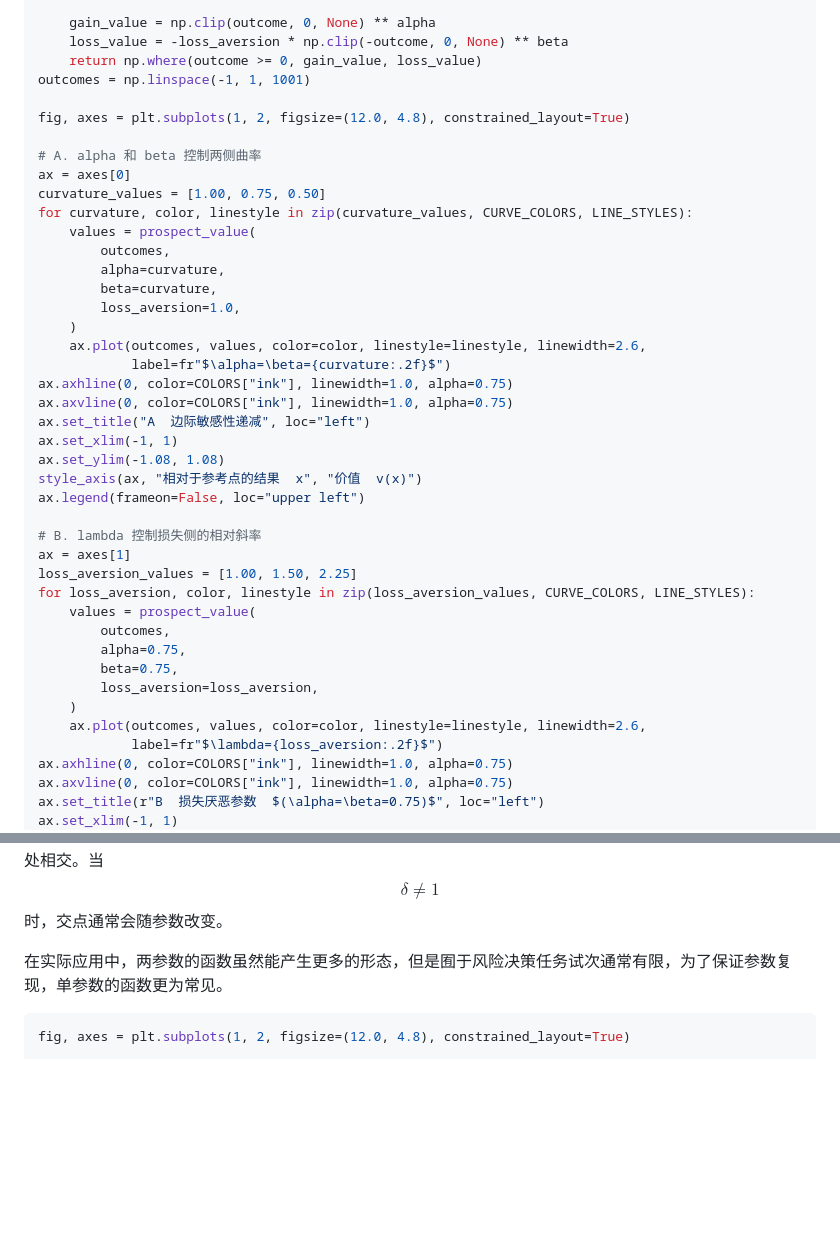
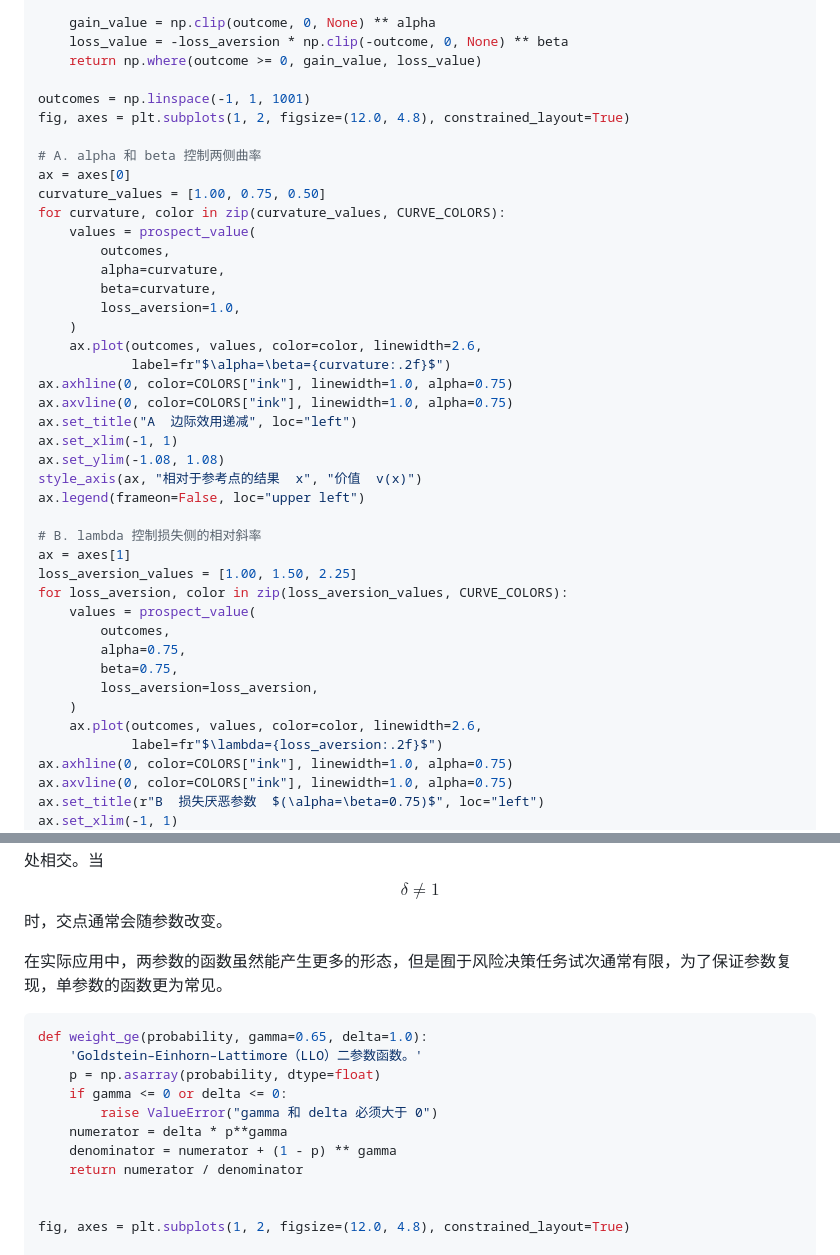
Before and after one commit to ruyuanzhang/compmodcogpsy, a Markdown page: di-qi-zhang-jia-zhi-jue-ce/7.1-qian-jing-li-lun.md, 2 parts joined by grey strips. Rendered like a GitHub page; blank space fills up the shorter version.

````diff
--- a/di-qi-zhang-jia-zhi-jue-ce/7.1-qian-jing-li-lun.md
+++ b/di-qi-zhang-jia-zhi-jue-ce/7.1-qian-jing-li-lun.md
@@ -169,25 +169,25 @@ def prospect_value(outcome, alpha=0.88, beta=0.88, loss_aversion=2.25):
     gain_value = np.clip(outcome, 0, None) ** alpha
     loss_value = -loss_aversion * np.clip(-outcome, 0, None) ** beta
     return np.where(outcome >= 0, gain_value, loss_value)
+
 outcomes = np.linspace(-1, 1, 1001)
-
 fig, axes = plt.subplots(1, 2, figsize=(12.0, 4.8), constrained_layout=True)
 
 # A. alpha 和 beta 控制两侧曲率
 ax = axes[0]
 curvature_values = [1.00, 0.75, 0.50]
-for curvature, color, linestyle in zip(curvature_values, CURVE_COLORS, LINE_STYLES):
+for curvature, color in zip(curvature_values, CURVE_COLORS):
     values = prospect_value(
         outcomes,
         alpha=curvature,
         beta=curvature,
         loss_aversion=1.0,
     )
-    ax.plot(outcomes, values, color=color, linestyle=linestyle, linewidth=2.6,
+    ax.plot(outcomes, values, color=color, linewidth=2.6,
             label=fr"$\alpha=\beta={curvature:.2f}$")
 ax.axhline(0, color=COLORS["ink"], linewidth=1.0, alpha=0.75)
 ax.axvline(0, color=COLORS["ink"], linewidth=1.0, alpha=0.75)
-ax.set_title("A  边际敏感性递减", loc="left")
+ax.set_title("A  边际效用递减", loc="left")
 ax.set_xlim(-1, 1)
 ax.set_ylim(-1.08, 1.08)
 style_axis(ax, "相对于参考点的结果  x", "价值  v(x)")
@@ -196,14 +196,14 @@ ax.legend(frameon=False, loc="upper left")
 # B. lambda 控制损失侧的相对斜率
 ax = axes[1]
 loss_aversion_values = [1.00, 1.50, 2.25]
-for loss_aversion, color, linestyle in zip(loss_aversion_values, CURVE_COLORS, LINE_STYLES):
+for loss_aversion, color in zip(loss_aversion_values, CURVE_COLORS):
     values = prospect_value(
         outcomes,
         alpha=0.75,
         beta=0.75,
         loss_aversion=loss_aversion,
     )
-    ax.plot(outcomes, values, color=color, linestyle=linestyle, linewidth=2.6,
+    ax.plot(outcomes, values, color=color, linewidth=2.6,
             label=fr"$\lambda={loss_aversion:.2f}$")
 ax.axhline(0, color=COLORS["ink"], linewidth=1.0, alpha=0.75)
 ax.axvline(0, color=COLORS["ink"], linewidth=1.0, alpha=0.75)
@@ -410,6 +425,16 @@ $$
 在实际应用中，两参数的函数虽然能产生更多的形态，但是囿于风险决策任务试次通常有限，为了保证参数复现，单参数的函数更为常见。
 
 ```python
+def weight_ge(probability, gamma=0.65, delta=1.0):
+    'Goldstein–Einhorn–Lattimore（LLO）二参数函数。'
+    p = np.asarray(probability, dtype=float)
+    if gamma <= 0 or delta <= 0:
+        raise ValueError("gamma 和 delta 必须大于 0")
+    numerator = delta * p**gamma
+    denominator = numerator + (1 - p) ** gamma
+    return numerator / denominator
+
+
 fig, axes = plt.subplots(1, 2, figsize=(12.0, 4.8), constrained_layout=True)
 
 # A. 改变 gamma
````
Also changed, not shown: other parts of di-qi-zhang-jia-zhi-jue-ce/7.1-qian-jing-li-lun.md (+33 -4 lines), di-qi-zhang-jia-zhi-jue-ce/7.2-feng-xian-jue-ce.md (+7 -5 lines), di-qi-zhang-jia-zhi-jue-ce/zhan-wang.md (+1 -1 lines), .gitbook/assets/cpt_parameter_recovery.png (added).
